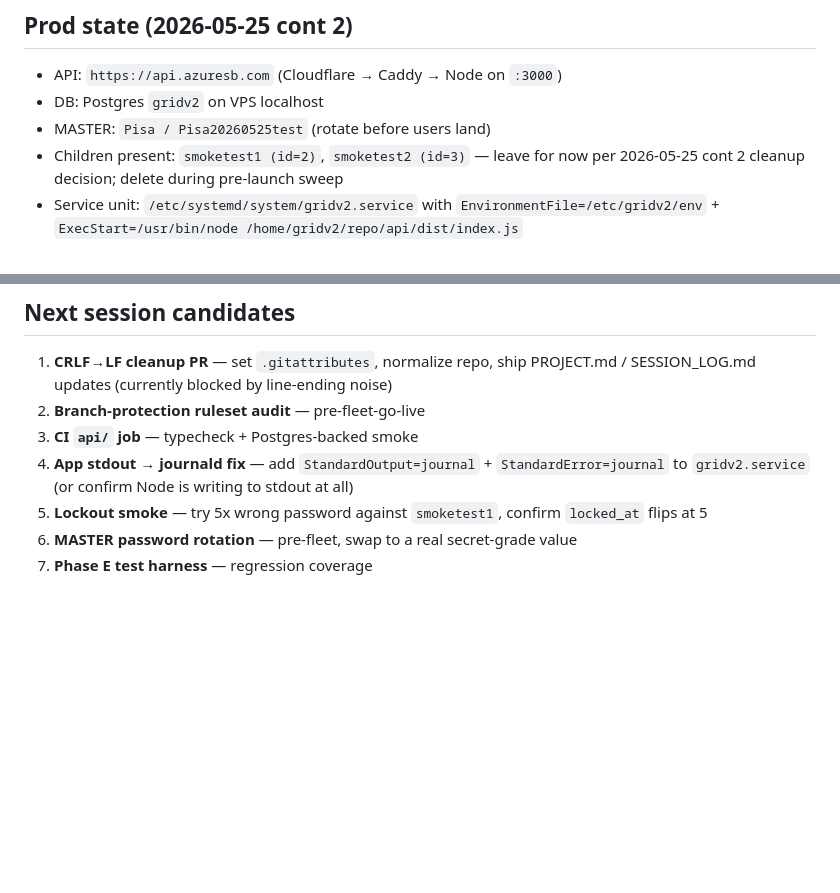
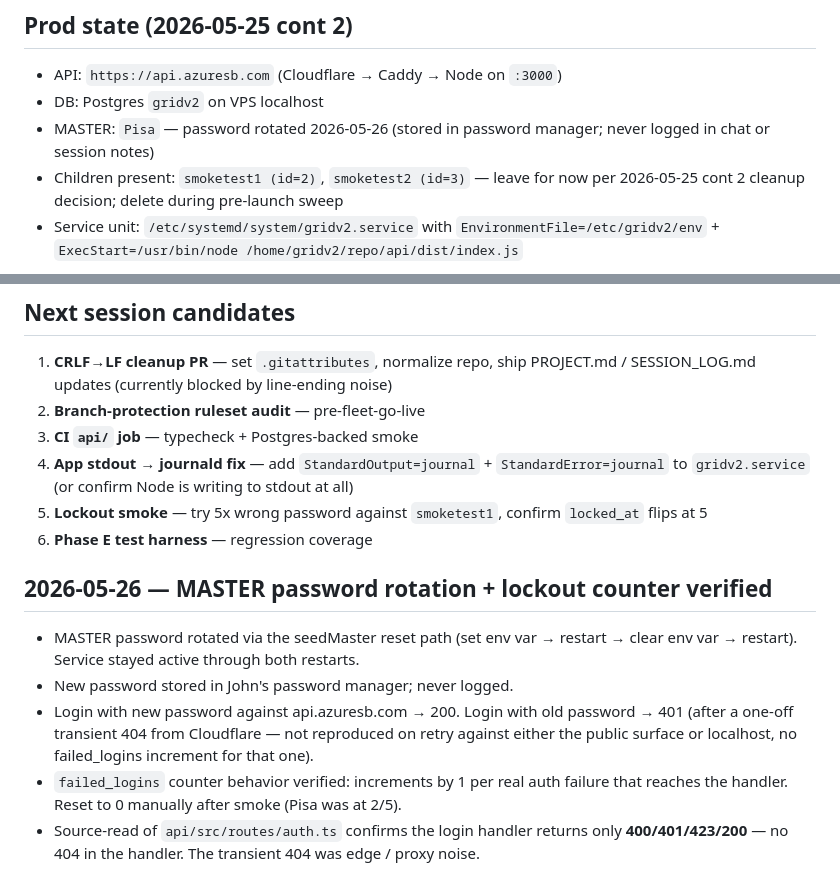
Before and after one commit to bungph3-inspired/gridv2, a Markdown page: OPEN_THREADS.md, 2 parts joined by grey strips. Rendered like a GitHub page; blank space fills up the shorter version.

Commit message:
docs: MASTER password rotation + lockout counter verified (#11)
Rotated prod MASTER password via seedMaster reset path. Old password (Pisa20260525test) now rejected, new value in password manager only. Verified failed_logins counter increments correctly on auth failures + reset Pisa from 2/5 back to 0. Source-read of auth.ts confirms login handler never returns 404 — the one-off 404 observed was edge/proxy noise (not reproduced). Redacts the old password from OPEN_THREADS prod state + drops the now-resolved rotation item from Next session candidates.

```diff
--- a/OPEN_THREADS.md
+++ b/OPEN_THREADS.md
@@ -161,7 +161,7 @@ Reconstruction completed end-to-end via session-transcript forensics:
 
 - API: `https://api.azuresb.com` (Cloudflare → Caddy → Node on `:3000`)
 - DB: Postgres `gridv2` on VPS localhost
-- MASTER: `Pisa / Pisa20260525test` (rotate before users land)
+- MASTER: `Pisa` — password rotated 2026-05-26 (stored in password manager; never logged in chat or session notes)
 - Children present: `smoketest1 (id=2)`, `smoketest2 (id=3)` — leave for now per 2026-05-25 cont 2 cleanup decision; delete during pre-launch sweep
 - Service unit: `/etc/systemd/system/gridv2.service` with `EnvironmentFile=/etc/gridv2/env` + `ExecStart=/usr/bin/node /home/gridv2/repo/api/dist/index.js`
 
@@ -172,5 +172,12 @@ Reconstruction completed end-to-end via session-transcript forensics:
 3. **CI `api/` job** — typecheck + Postgres-backed smoke
 4. **App stdout → journald fix** — add `StandardOutput=journal` + `StandardError=journal` to `gridv2.service` (or confirm Node is writing to stdout at all)
 5. **Lockout smoke** — try 5x wrong password against `smoketest1`, confirm `locked_at` flips at 5
-6. **MASTER password rotation** — pre-fleet, swap to a real secret-grade value
-7. **Phase E test harness** — regression coverage
+6. **Phase E test harness** — regression coverage
+
+## 2026-05-26 — MASTER password rotation + lockout counter verified
+
+- MASTER password rotated via the seedMaster reset path (set env var → restart → clear env var → restart). Service stayed active through both restarts.
+- New password stored in John's password manager; never logged.
+- Login with new password against api.azuresb.com → 200. Login with old password → 401 (after a one-off transient 404 from Cloudflare — not reproduced on retry against either the public surface or localhost, no failed_logins increment for that one).
+- `failed_logins` counter behavior verified: increments by 1 per real auth failure that reaches the handler. Reset to 0 manually after smoke (Pisa was at 2/5).
+- Source-read of `api/src/routes/auth.ts` confirms the login handler returns only **400/401/423/200** — no 404 in the handler. The transient 404 was edge / proxy noise.
```
